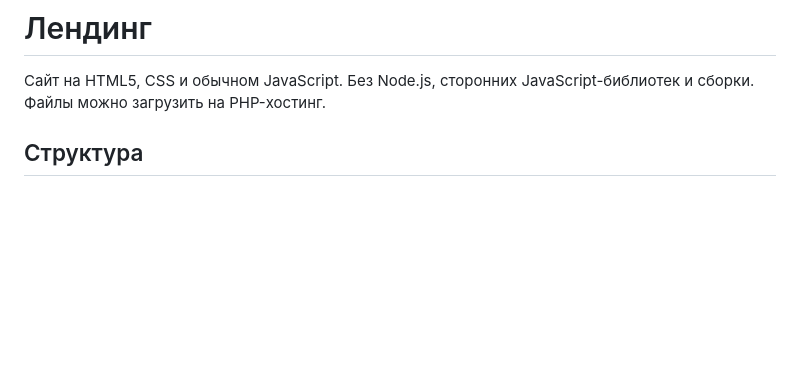
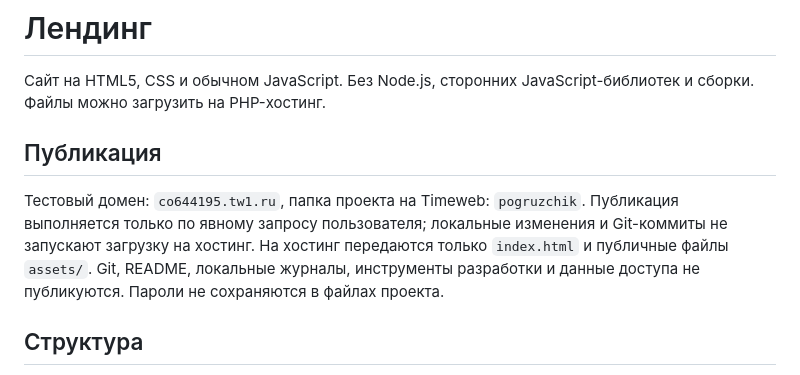
Before and after one commit to filevvyacheslav/pogruzchik, a Markdown page: README.md, the part around the change. Rendered like a GitHub page; blank space fills up the shorter version.

Commit message:
Зафиксировать публикацию на Timeweb только по запросу

```diff
--- a/README.md
+++ b/README.md
@@ -1,6 +1,12 @@
 # Лендинг
 
 Сайт на HTML5, CSS и обычном JavaScript. Без Node.js, сторонних JavaScript-библиотек и сборки. Файлы можно загрузить на PHP-хостинг.
+
+## Публикация
+
+Тестовый домен: `co644195.tw1.ru`, папка проекта на Timeweb: `pogruzchik`.
+Публикация выполняется только по явному запросу пользователя; локальные изменения и Git-коммиты не запускают загрузку на хостинг.
+На хостинг передаются только `index.html` и публичные файлы `assets/`. Git, README, локальные журналы, инструменты разработки и данные доступа не публикуются. Пароли не сохраняются в файлах проекта.
 
 ## Структура
 
```
